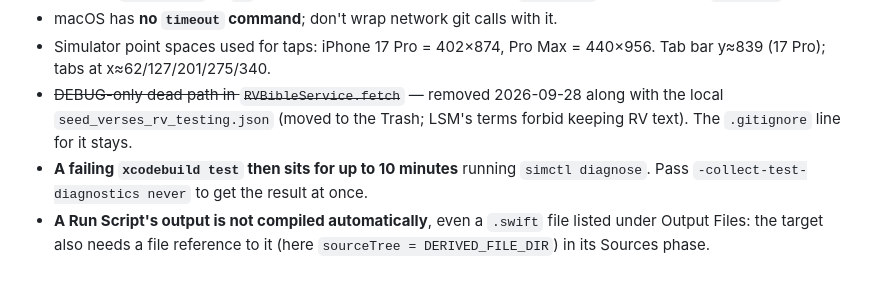
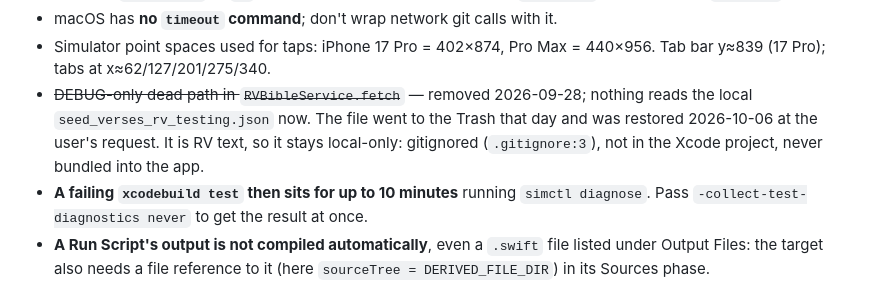
Before and after one commit to burntsteam/word-unlocked, a Markdown page: HANDOFF.md, the part around the change. Rendered like a GitHub page.

Commit message:
docs: record the restored local Recovery Version test file
The handoff still said seed_verses_rv_testing.json was in the Trash. It was
restored on 2026-10-06 and stays local-only: gitignored, outside the Xcode
project, and read by nothing in the app.

Co-Authored-By: Claude Opus 5.5 <noreply@anthropic.com>

```diff
--- a/HANDOFF.md
+++ b/HANDOFF.md
@@ -357,9 +357,10 @@ Kept for the detail in it; see the 2026-09-22 update above for what is still ope
 - macOS has **no `timeout` command**; don't wrap network git calls with it.
 - Simulator point spaces used for taps: iPhone 17 Pro = 402×874, Pro Max = 440×956.
   Tab bar y≈839 (17 Pro); tabs at x≈62/127/201/275/340.
-- ~~DEBUG-only dead path in `RVBibleService.fetch`~~ — removed 2026-09-28 along with the
-  local `seed_verses_rv_testing.json` (moved to the Trash; LSM's terms forbid keeping RV
-  text). The `.gitignore` line for it stays.
+- ~~DEBUG-only dead path in `RVBibleService.fetch`~~ — removed 2026-09-28; nothing reads
+  the local `seed_verses_rv_testing.json` now. The file went to the Trash that day and
+  was restored 2026-10-06 at the user's request. It is RV text, so it stays local-only:
+  gitignored (`.gitignore:3`), not in the Xcode project, never bundled into the app.
 - **A failing `xcodebuild test` then sits for up to 10 minutes** running
   `simctl diagnose`. Pass `-collect-test-diagnostics never` to get the result at once.
 - **A Run Script's output is not compiled automatically**, even a `.swift` file listed
```
